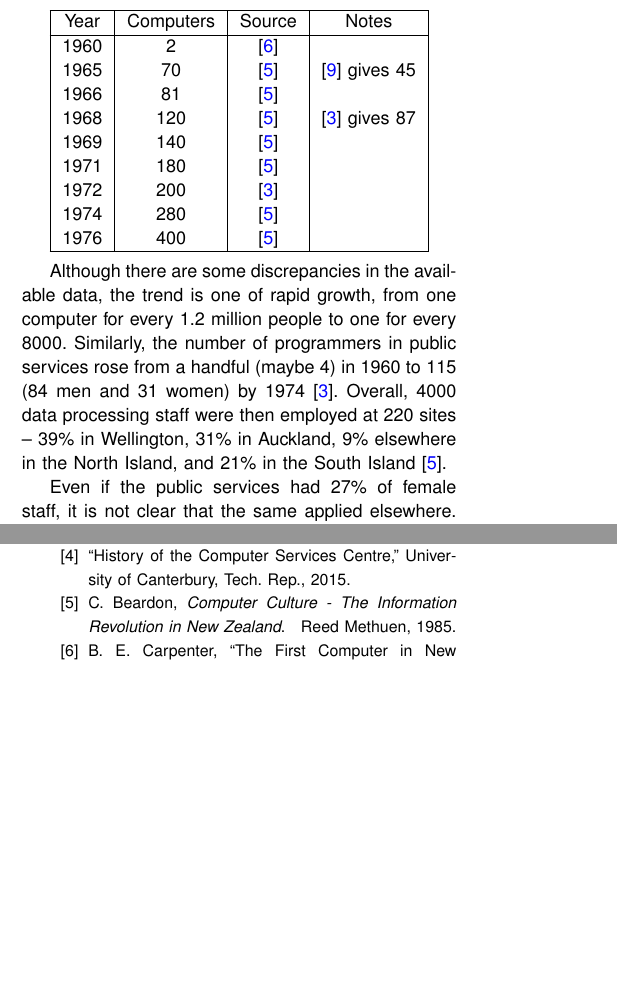
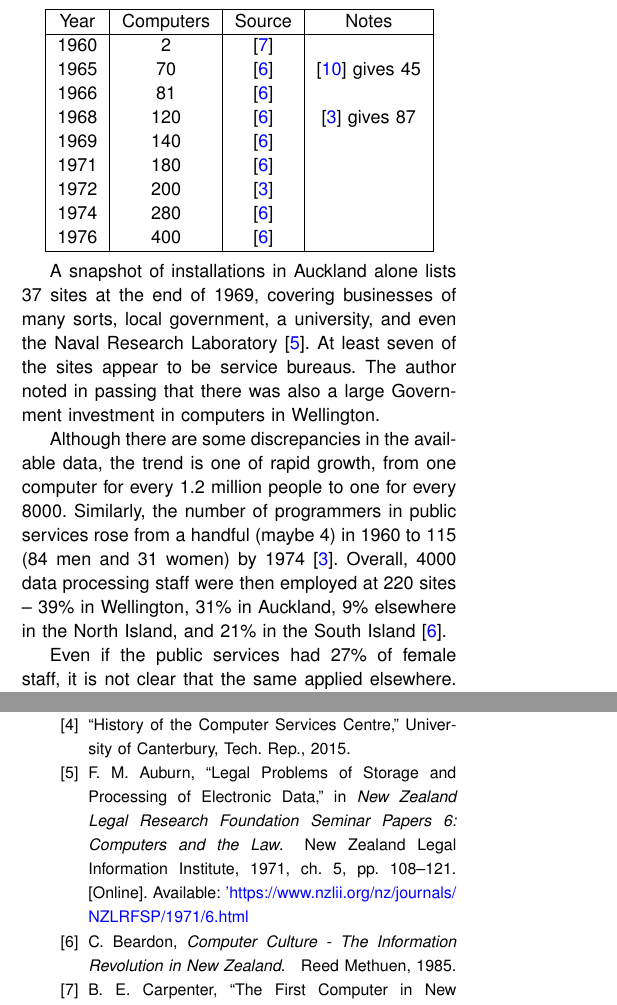
Before and after one commit to becarpenter/aotearoa-growth, a LaTeX paper (growth.tex, which reads growth.bib): two parts of the columns of pages 1 and 3 of 4, joined at a grey line, cut so that both start at the same text, the shorter picture padded with empty space. Compiled offline with pdfLaTeX.

Commit message:
Added Auckland 1969 data

```diff
--- a/growth.bib
+++ b/growth.bib
@@ -192,3 +192,14 @@ year = "1989",
 publisher = {{MIT Press}},
 isbn = {0-262-08187-3}
 }
+
+@incollection{Auburn1971,
+booktitle = {{New Zealand Legal Research Foundation Seminar Papers 6: Computers and the Law}},
+publisher = {{New Zealand Legal Information Institute}},
+title = {{Legal Problems of Storage and Processing of Electronic Data}},
+chapter="5",
+pages={108-121},
+author = {Auburn, F. M.},
+year = "1971",
+url = "https://www.nzlii.org/nz/journals/NZLRFSP/1971/6.html"
+}
--- a/growth.tex
+++ b/growth.tex
@@ -85,6 +85,8 @@ The following table shows the estimated number of electronic digital computers i
 \end{tabular}
 \end{center}
 
+A snapshot of installations in Auckland alone lists 37 sites at the end of 1969, covering businesses of many sorts, local government, a university, and even the Naval Research Laboratory \cite{Auburn1971}. At least seven of the sites appear to be service bureaus. The author noted in passing that there was also a large Government investment in computers in Wellington.
+
 Although there are some discrepancies in the available data, the trend is one of rapid growth, from one computer for every 1.2 million people to one for every 8000. Similarly, the number of programmers in public services rose from a handful (maybe 4) in 1960 to 115 (84 men and
 31 women) by 1974 \cite{Yearbook75}. Overall, 4000 data processing staff were then employed at  220 sites -- 39\% in Wellington, 31\% in Auckland, 9\% elsewhere in the North Island, and 21\% in the South Island \cite{Beardon}.
 
```
Also changed, not shown: growth.pdf, growth.tex (2 more changed lines), 1 other file.
